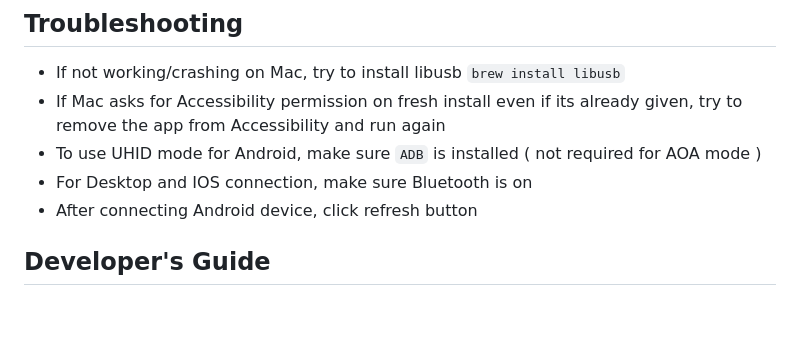
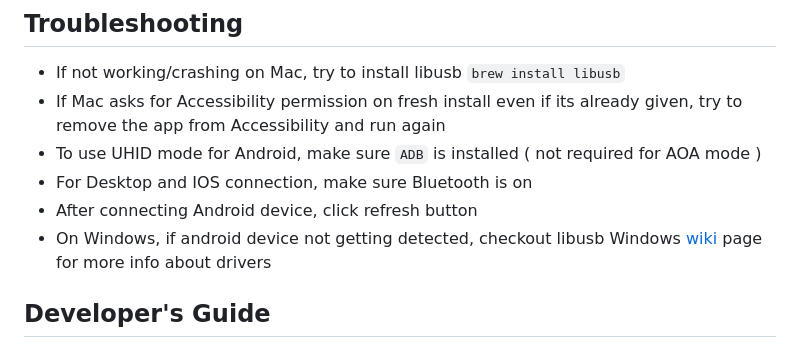
Before and after one commit to rohitsangwan01/uni_control_hub, a Markdown page: README.md, the part around the change. Rendered like a GitHub page; blank space fills up the shorter version.

```diff
--- a/README.md
+++ b/README.md
@@ -42,6 +42,7 @@ App will ask for Accessibility and Bluetooth permission on MacOS
 - To use UHID mode for Android, make sure `ADB` is installed ( not required for AOA mode )
 - For Desktop and IOS connection, make sure Bluetooth is on
 - After connecting Android device, click refresh button
+- On Windows, if android device not getting detected, checkout libusb Windows [wiki](https://github.com/libusb/libusb/wiki/Windows#driver-installation) page for more info about drivers
 
 ## Developer's Guide
 
```
